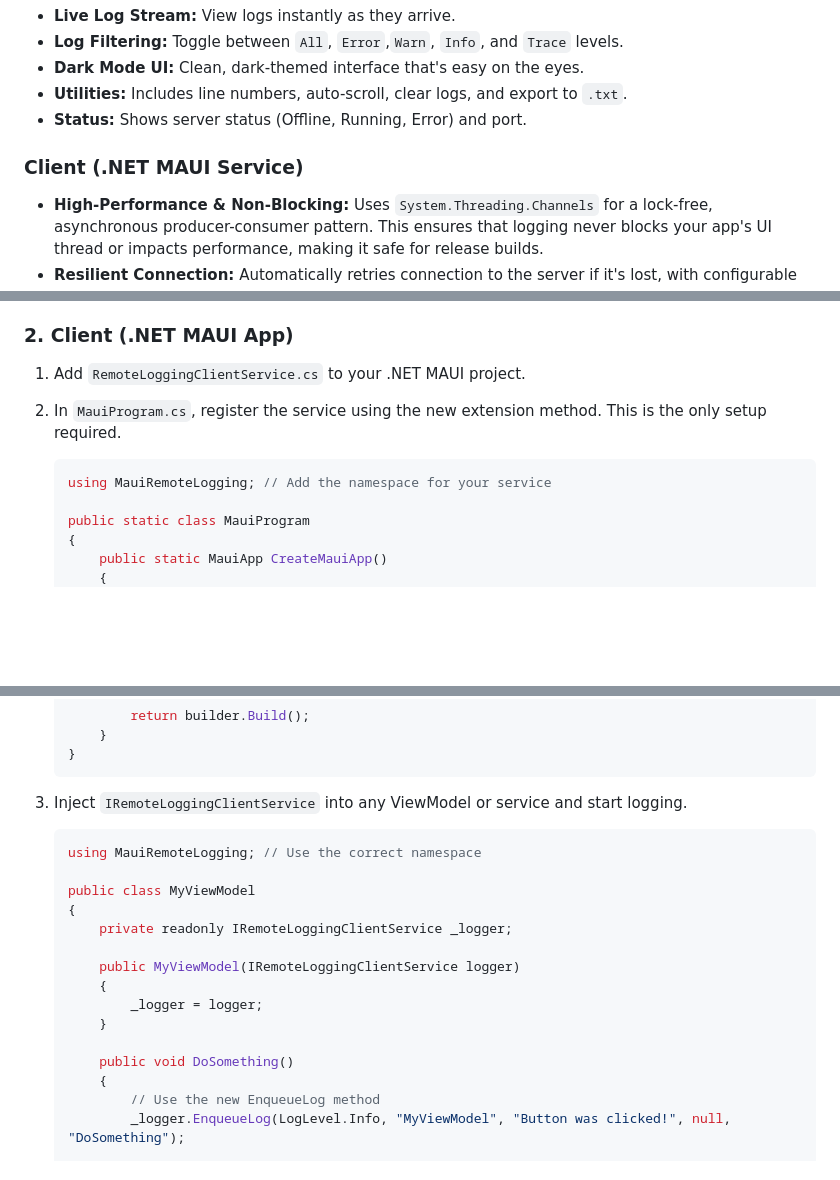
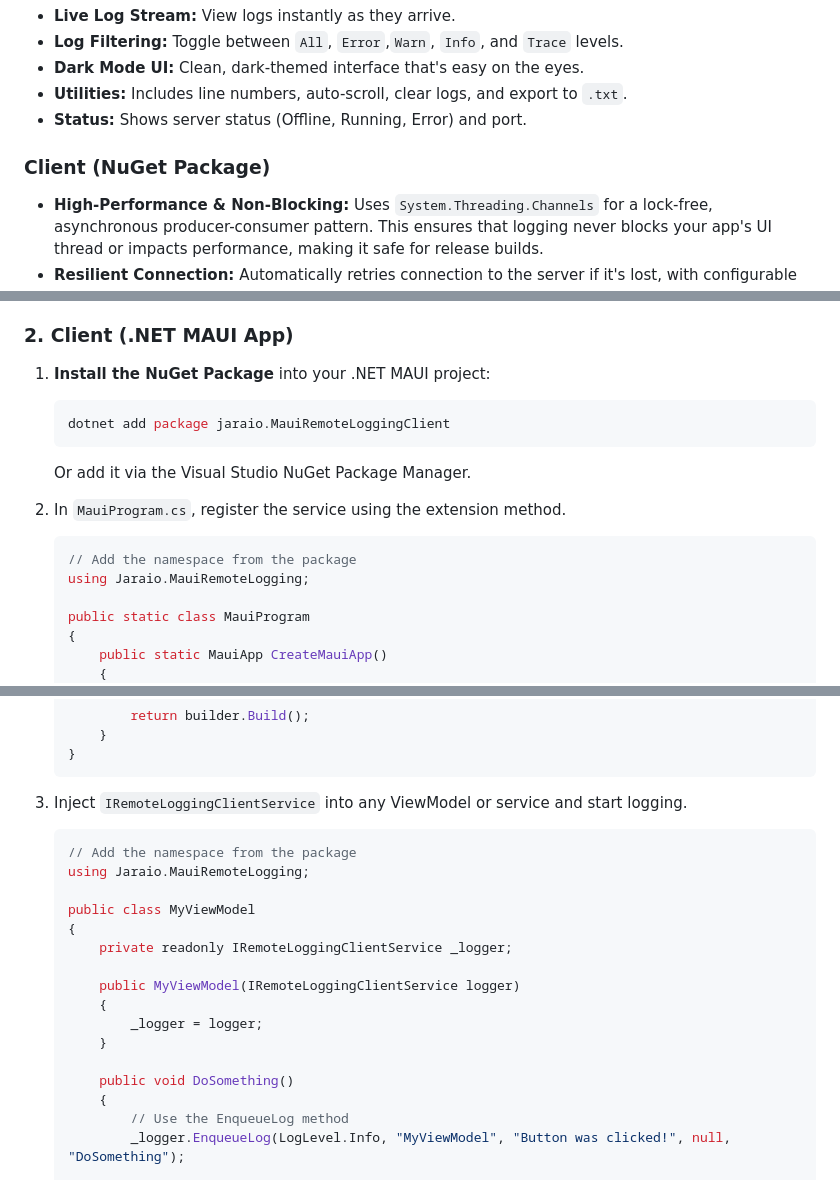
Before and after one commit to jaysonragasa/MauiRemoteLogging, a Markdown page: README.md, 3 parts joined by grey strips. Drawn GitHub-style; blank space fills up the shorter version.

````diff
--- a/README.md
+++ b/README.md
@@ -17,7 +17,7 @@ This project streams logs from your app—whether on a test emulator or a user's
 * **Utilities:** Includes line numbers, auto-scroll, clear logs, and export to `.txt`.
 * **Status:** Shows server status (Offline, Running, Error) and port.
 
-### Client (.NET MAUI Service)
+### Client (NuGet Package)
 * **High-Performance & Non-Blocking:** Uses `System.Threading.Channels` for a lock-free, asynchronous producer-consumer pattern. This ensures that logging never blocks your app's UI thread or impacts performance, making it safe for release builds.
 * **Resilient Connection:** Automatically retries connection to the server if it's lost, with configurable delay.
 * **Clean Integration:** Registers and configures the service with a single, clean line in `MauiProgram.cs`.
@@ -31,11 +31,17 @@ This project streams logs from your app—whether on a test emulator or a user's
 4.  Click "Start Server" (default port is 8080).
 
 ### 2. Client (.NET MAUI App)
-1.  Add `RemoteLoggingClientService.cs` to your .NET MAUI project.
-2.  In `MauiProgram.cs`, register the service using the new extension method. This is the only setup required.
 
+1.  **Install the NuGet Package** into your .NET MAUI project:
+    ```bash
+    dotnet add package jaraio.MauiRemoteLoggingClient
+    ```
+    Or add it via the Visual Studio NuGet Package Manager.
+
+2.  In `MauiProgram.cs`, register the service using the extension method.
     ```csharp
-    using MauiRemoteLogging; // Add the namespace for your service
+    // Add the namespace from the package
+    using Jaraio.MauiRemoteLogging;
 
     public static class MauiProgram
     {
@@ -61,9 +67,9 @@ This project streams logs from your app—whether on a test emulator or a user's
     ```
 
 3.  Inject `IRemoteLoggingClientService` into any ViewModel or service and start logging.
-
     ```csharp
-    using MauiRemoteLogging; // Use the correct namespace
+    // Add the namespace from the package
+    using Jaraio.MauiRemoteLogging;
 
     public class MyViewModel
     {
@@ -76,7 +82,7 @@ This project streams logs from your app—whether on a test emulator or a user's
 
         public void DoSomething()
         {
-            // Use the new EnqueueLog method
+            // Use the EnqueueLog method
             _logger.EnqueueLog(LogLevel.Info, "MyViewModel", "Button was clicked!", null, "DoSomething");
 
             try
````
Also changed, not shown: other parts of README.md (+4 -4 lines).
